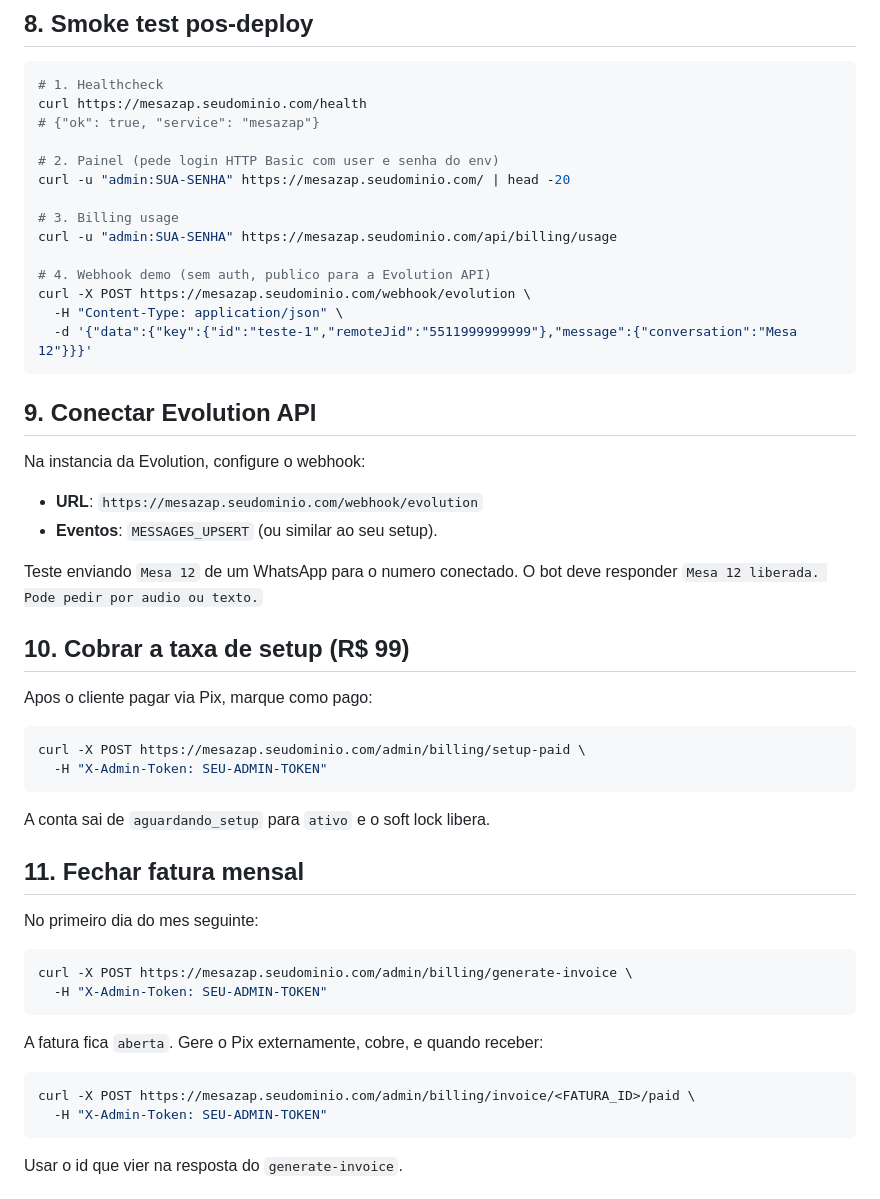
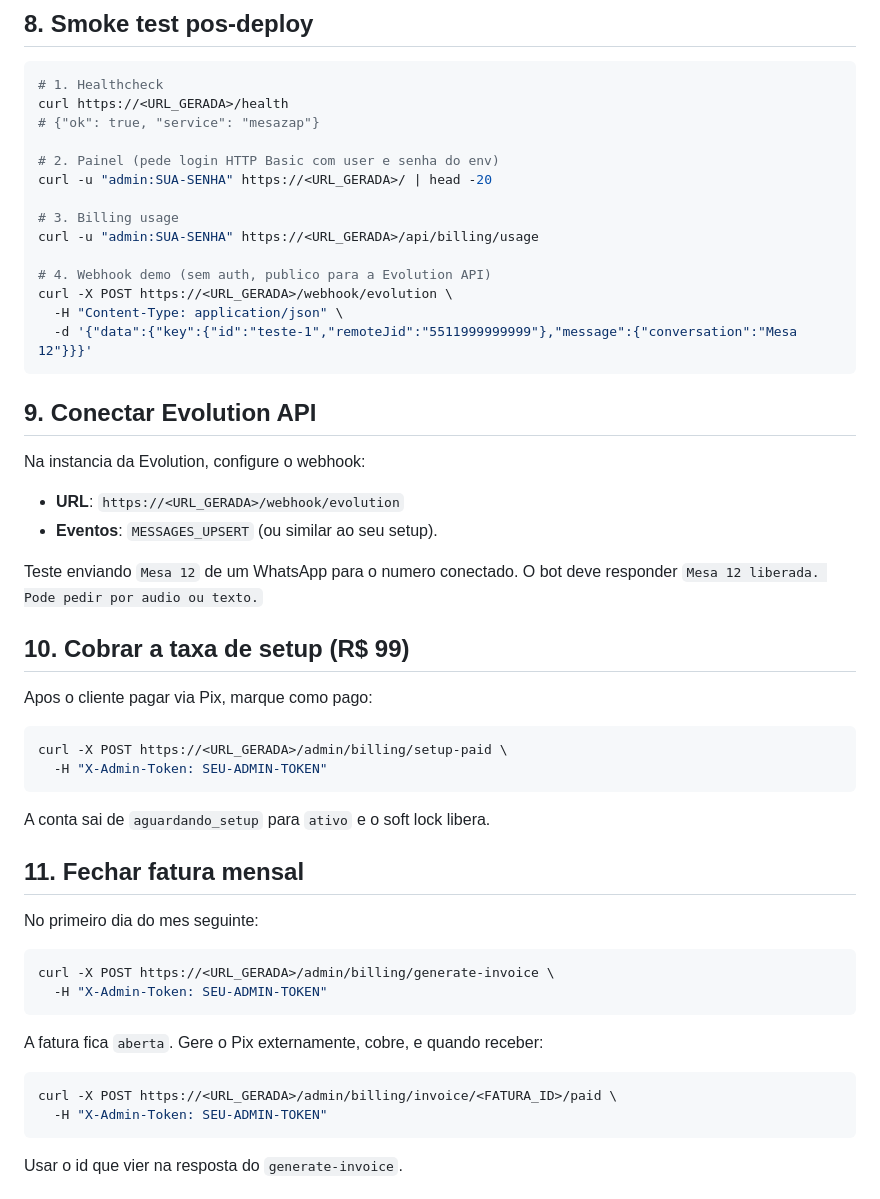
Before and after one commit to jaolito85-hash/whatsmesa, a Markdown page: DEPLOY.md, the part around one of its changes. Rendered like a GitHub page.

````diff
--- a/DEPLOY.md
+++ b/DEPLOY.md
@@ -96,17 +94,17 @@ Primeiro deploy leva ~3-5 minutos. Logs aparecem em tempo real.
 
 ```bash
 # 1. Healthcheck
-curl https://mesazap.seudominio.com/health
+curl https://<URL_GERADA>/health
 # {"ok": true, "service": "mesazap"}
 
 # 2. Painel (pede login HTTP Basic com user e senha do env)
-curl -u "admin:SUA-SENHA" https://mesazap.seudominio.com/ | head -20
+curl -u "admin:SUA-SENHA" https://<URL_GERADA>/ | head -20
 
 # 3. Billing usage
-curl -u "admin:SUA-SENHA" https://mesazap.seudominio.com/api/billing/usage
+curl -u "admin:SUA-SENHA" https://<URL_GERADA>/api/billing/usage
 
 # 4. Webhook demo (sem auth, publico para a Evolution API)
-curl -X POST https://mesazap.seudominio.com/webhook/evolution \
+curl -X POST https://<URL_GERADA>/webhook/evolution \
   -H "Content-Type: application/json" \
   -d '{"data":{"key":{"id":"teste-1","remoteJid":"5511999999999"},"message":{"conversation":"Mesa 12"}}}'
 ```
@@ -115,7 +113,7 @@ curl -X POST https://mesazap.seudominio.com/webhook/evolution \
 
 Na instancia da Evolution, configure o webhook:
 
-- **URL**: `https://mesazap.seudominio.com/webhook/evolution`
+- **URL**: `https://<URL_GERADA>/webhook/evolution`
 - **Eventos**: `MESSAGES_UPSERT` (ou similar ao seu setup).
 
 Teste enviando `Mesa 12` de um WhatsApp para o numero conectado. O bot deve
@@ -126,7 +124,7 @@ responder `Mesa 12 liberada. Pode pedir por audio ou texto.`
 Apos o cliente pagar via Pix, marque como pago:
 
 ```bash
-curl -X POST https://mesazap.seudominio.com/admin/billing/setup-paid \
+curl -X POST https://<URL_GERADA>/admin/billing/setup-paid \
   -H "X-Admin-Token: SEU-ADMIN-TOKEN"
 ```
 
@@ -137,14 +135,14 @@ A conta sai de `aguardando_setup` para `ativo` e o soft lock libera.
 No primeiro dia do mes seguinte:
 
 ```bash
-curl -X POST https://mesazap.seudominio.com/admin/billing/generate-invoice \
+curl -X POST https://<URL_GERADA>/admin/billing/generate-invoice \
   -H "X-Admin-Token: SEU-ADMIN-TOKEN"
 ```
 
 A fatura fica `aberta`. Gere o Pix externamente, cobre, e quando receber:
 
 ```bash
-curl -X POST https://mesazap.seudominio.com/admin/billing/invoice/<FATURA_ID>/paid \
+curl -X POST https://<URL_GERADA>/admin/billing/invoice/<FATURA_ID>/paid \
   -H "X-Admin-Token: SEU-ADMIN-TOKEN"
 ```
 
````
Also changed, not shown: other parts of DEPLOY.md (+28 -30 lines).
